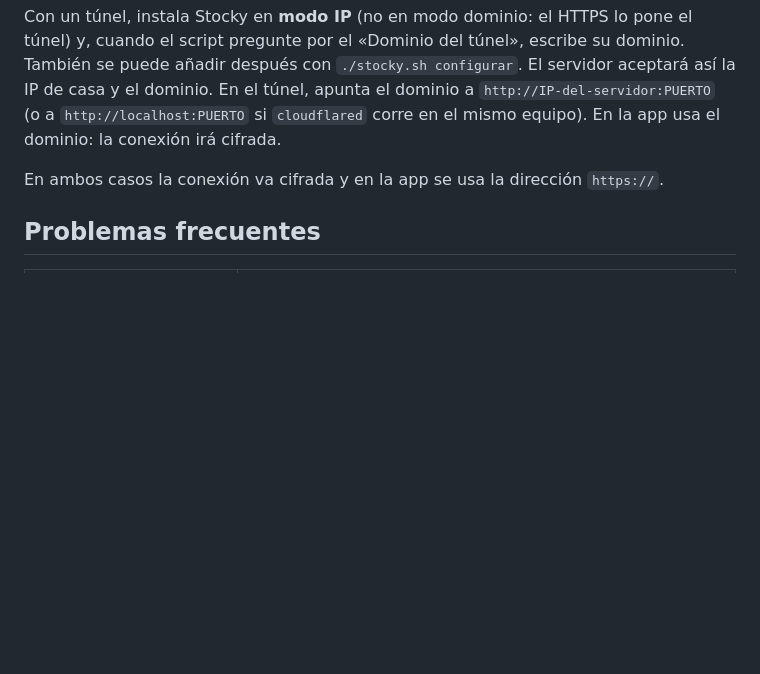
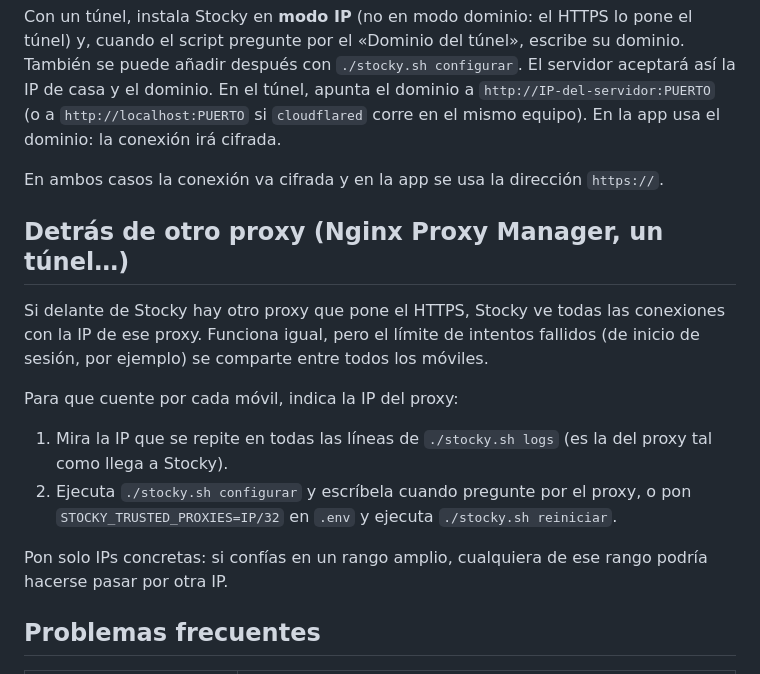
Before and after one commit to theartur44/Stocky, a Markdown page: docs/servidor-docker.md, the part around the change. Rendered like a GitHub page; blank space fills up the shorter version.

```diff
--- a/docs/servidor-docker.md
+++ b/docs/servidor-docker.md
@@ -178,6 +178,17 @@ Con un túnel, instala Stocky en **modo IP** (no en modo dominio: el HTTPS lo po
 
 En ambos casos la conexión va cifrada y en la app se usa la dirección `https://`.
 
+## Detrás de otro proxy (Nginx Proxy Manager, un túnel…)
+
+Si delante de Stocky hay otro proxy que pone el HTTPS, Stocky ve todas las conexiones con la IP de ese proxy. Funciona igual, pero el límite de intentos fallidos (de inicio de sesión, por ejemplo) se comparte entre todos los móviles.
+
+Para que cuente por cada móvil, indica la IP del proxy:
+
+1. Mira la IP que se repite en todas las líneas de `./stocky.sh logs` (es la del proxy tal como llega a Stocky).
+2. Ejecuta `./stocky.sh configurar` y escríbela cuando pregunte por el proxy, o pon `STOCKY_TRUSTED_PROXIES=IP/32` en `.env` y ejecuta `./stocky.sh reiniciar`.
+
+Pon solo IPs concretas: si confías en un rango amplio, cualquiera de ese rango podría hacerse pasar por otra IP.
+
 ## Problemas frecuentes
 
 | Síntoma | Causa probable |
```
Also changed, not shown: README.md (+7 -4 lines), docs/legal/politica-de-privacidad.md (+8 -4 lines).
